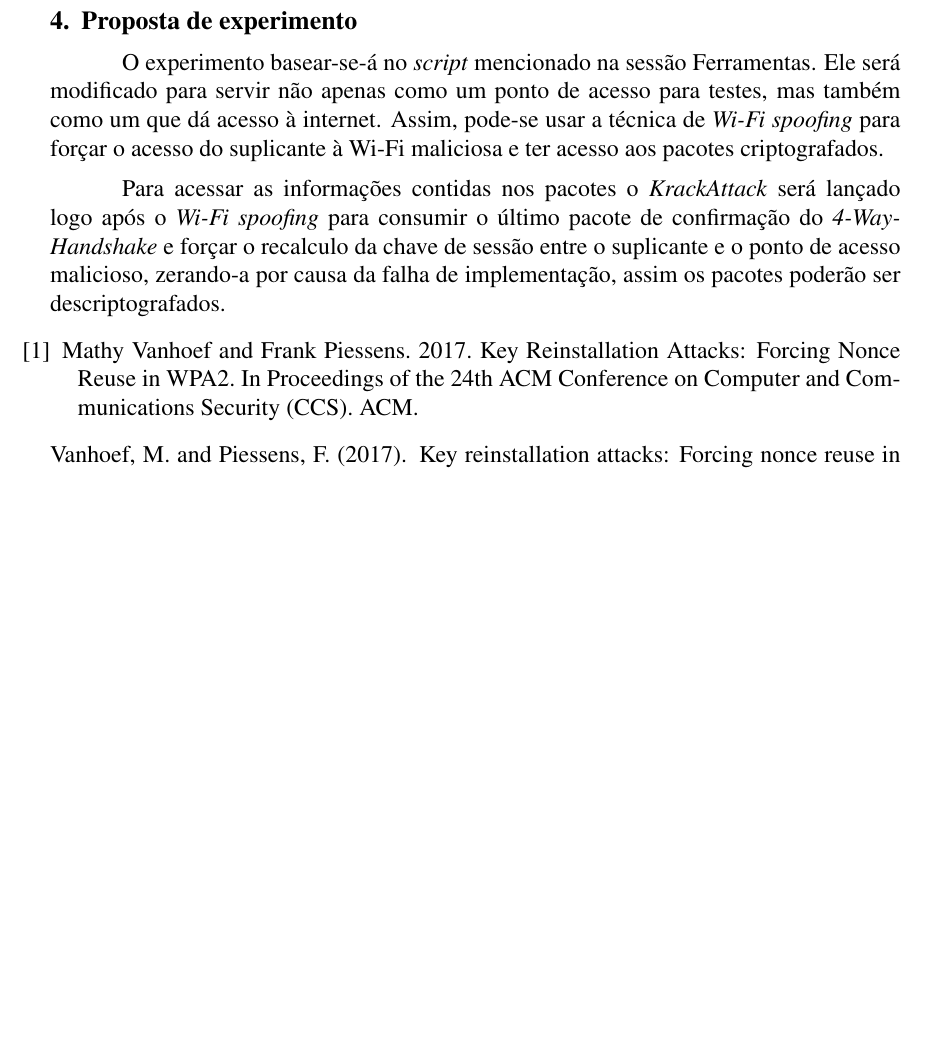
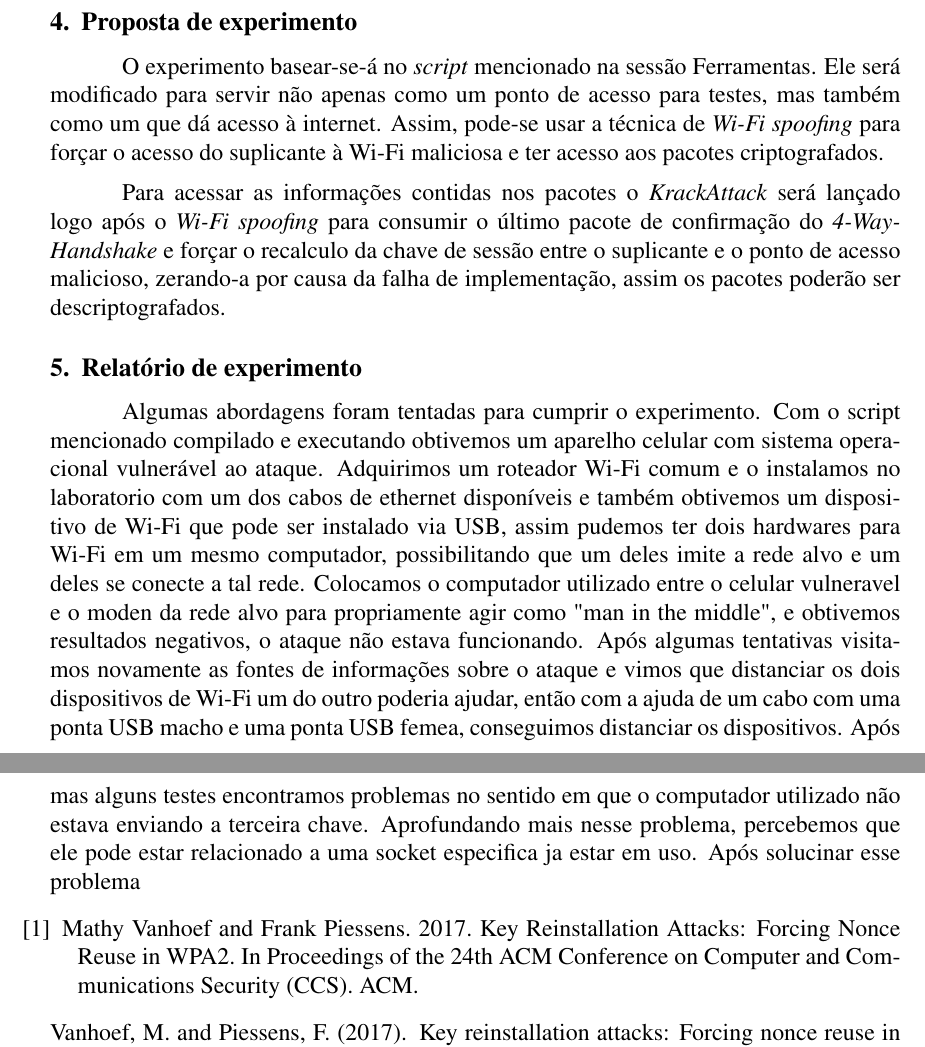
Before and after one commit to lipegemmal/Krack_Attack_Report, a LaTeX paper (sbc-template.tex): part of page 3 of 3 before the commit and two parts of pages 3 and 4 of 4 after it, the two joined at a grey line, cut so that both start at the same text, the shorter picture padded with empty space. Compiled offline with pdfLaTeX.

Commit message:
no message

```diff
--- a/sbc-template.tex
+++ b/sbc-template.tex
@@ -73,6 +73,9 @@ Note que tal ataque não pode resultar na obtenção da senha da rede utilizada,
 O experimento basear-se-á no \textit{script} mencionado na sessão Ferramentas. Ele será modificado para servir não apenas como um ponto de acesso para testes, mas também como um que dá acesso à internet. Assim, pode-se usar a técnica de \textit{Wi-Fi spoofing} para forçar o acesso do suplicante à Wi-Fi maliciosa e ter acesso aos pacotes criptografados.
 
 Para acessar as informações contidas nos pacotes o \textit{KrackAttack} será lançado logo após o \textit{Wi-Fi spoofing} para consumir o último pacote de confirmação do \textit{4-Way-Handshake} e forçar o recalculo da chave de sessão entre o suplicante e o ponto de acesso malicioso, zerando-a por causa da falha de implementação, assim os pacotes poderão ser descriptografados.
+
+\section{Relatório de experimento}
+Algumas abordagens foram tentadas para cumprir o experimento. Com o script mencionado compilado e executando obtivemos um aparelho celular com sistema operacional vulnerável ao ataque. Adquirimos um roteador Wi-Fi comum e o instalamos no laboratorio com um dos cabos de ethernet disponíveis e também obtivemos um dispositivo de Wi-Fi que pode ser instalado via USB, assim pudemos ter dois hardwares para Wi-Fi em um mesmo computador, possibilitando que um deles imite a rede alvo e um deles se conecte a tal rede. Colocamos o computador utilizado entre o celular vulneravel e o moden da rede alvo para propriamente agir como "man in the middle", e obtivemos resultados negativos, o ataque não estava funcionando. Após algumas tentativas visitamos novamente as fontes de informações sobre o ataque e vimos que distanciar os dois dispositivos de Wi-Fi um do outro poderia ajudar, então com a ajuda de um cabo com uma ponta USB macho e uma ponta USB femea, conseguimos distanciar os dispositivos. Após mas alguns testes encontramos problemas no sentido em que o computador utilizado não estava enviando a terceira chave. Aprofundando mais nesse problema, percebemos que ele pode estar relacionado a uma socket especifica ja estar em uso. Após solucinar esse problema
 
 %\textit{arp spoofing}
 
```
